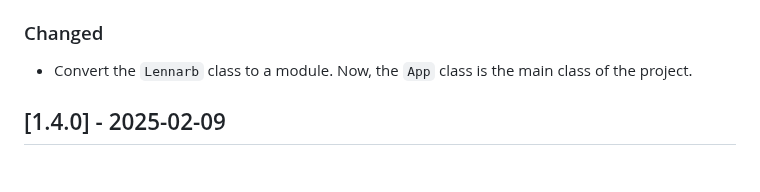
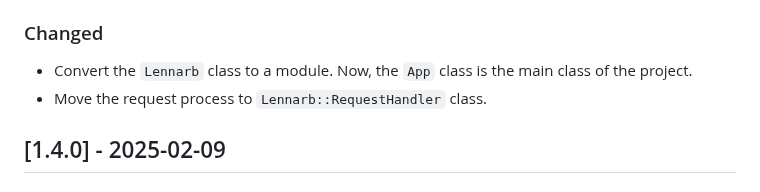
Before and after one commit to aristotelesbr/lennarb, a Markdown page: changelog.md, the part around the change. Drawn GitHub-style.

Commit message:
docs: update changelog

```diff
--- a/changelog.md
+++ b/changelog.md
@@ -16,6 +16,7 @@ and this project adheres to [Semantic Versioning](https://semver.org/spec/v2.0.0
 ### Changed
 
 - Convert the `Lennarb` class to a module. Now, the `App` class is the main class of the project.
+- Move the request process to `Lennarb::RequestHandler` class.
 
 ## [1.4.0] - 2025-02-09
 
```
